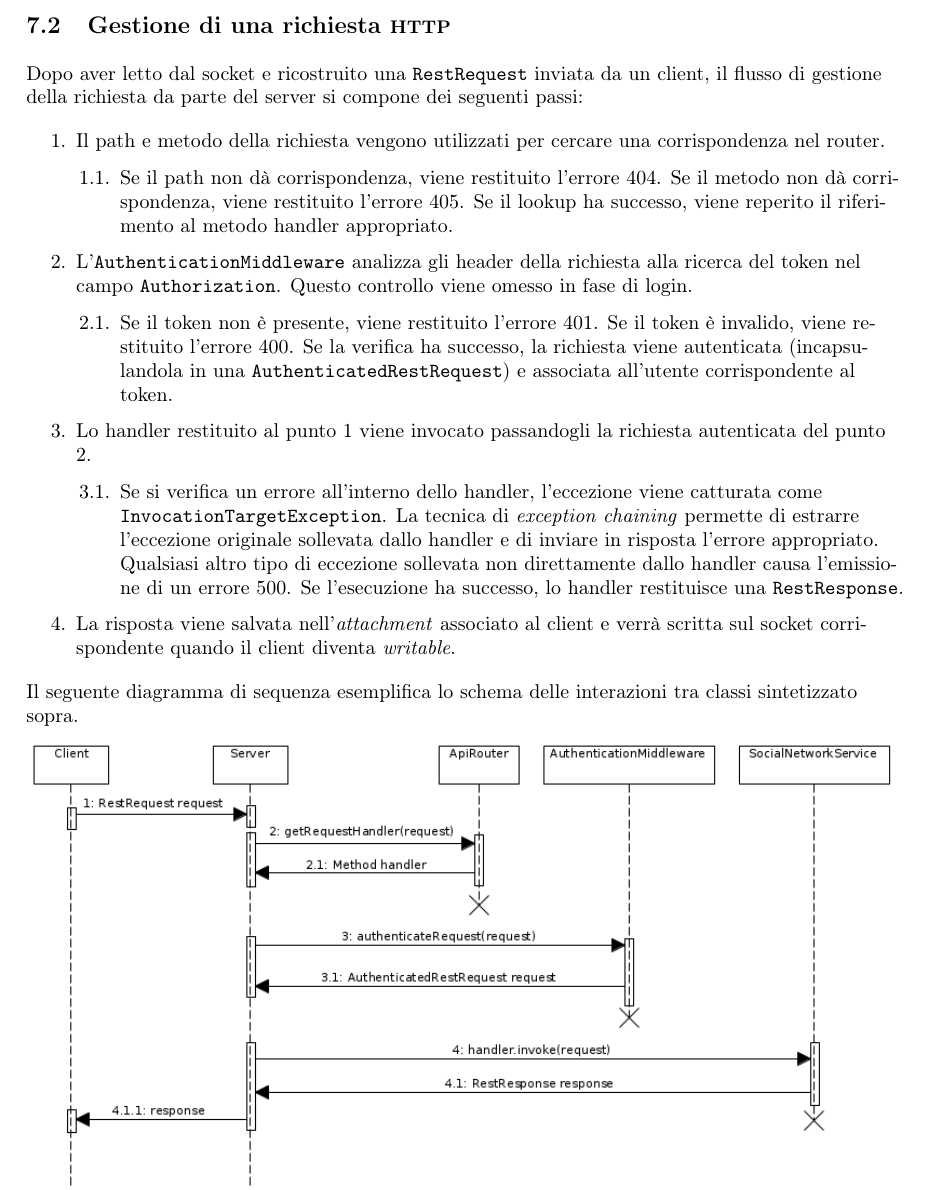
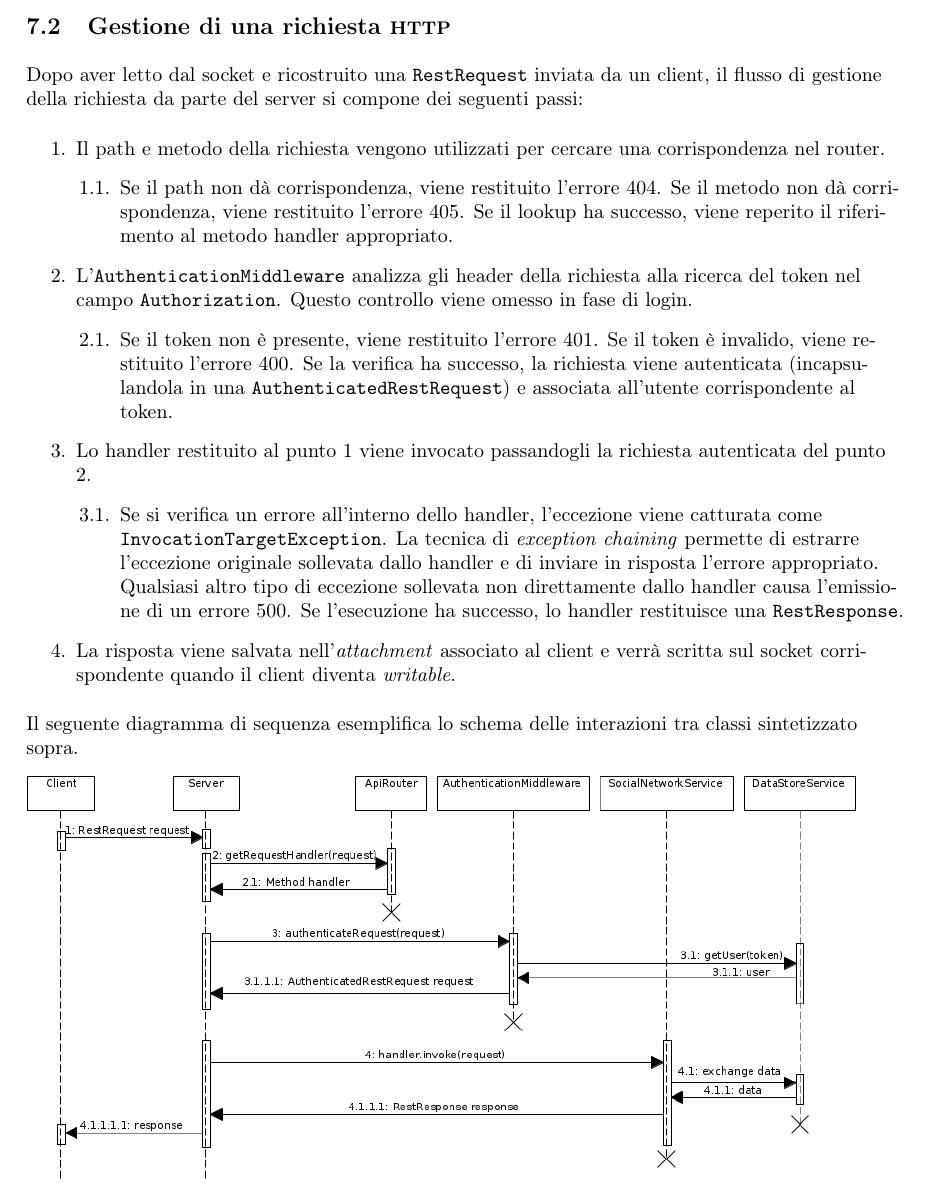
Before and after one commit to samul-1/Winsome-Java-SocialNetwork, a LaTeX document (relazione/Relazione.tex): part of page 8 of 11, cut so that both start at the same text. Compiled offline with pdfLaTeX.

Commit message:
updated image in relazione

```diff
--- a/relazione/Relazione.tex
+++ b/relazione/Relazione.tex
@@ -296,7 +296,7 @@ Dopo aver letto dal socket e ricostruito una \code{RestRequest} inviata da un cl
     \item La risposta viene salvata nell'\emph{attachment} associato al client e verrà scritta sul socket corrispondente quando il client diventa \emph{writable}.
 \end{enumerate}
 \par Il seguente diagramma di sequenza esemplifica lo schema delle interazioni tra classi sintetizzato sopra.
-\par \includegraphics[width=\textwidth]{sequence.png}
+\par \includegraphics[width=\textwidth]{sequence2.png}
 
 \subsection{La classe ServerConfig}
 La classe \code{ServerConfig} rappresenta l'insieme delle impostazioni del server che, da specifica, devono poter essere regolate.
```
Also changed, not shown: relazione/Relazione.pdf, relazione/images/sequence2.png (added), 4 other files.
